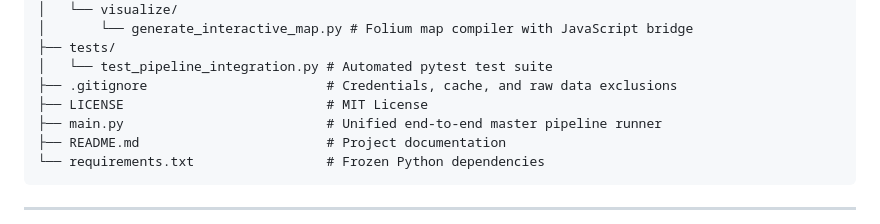
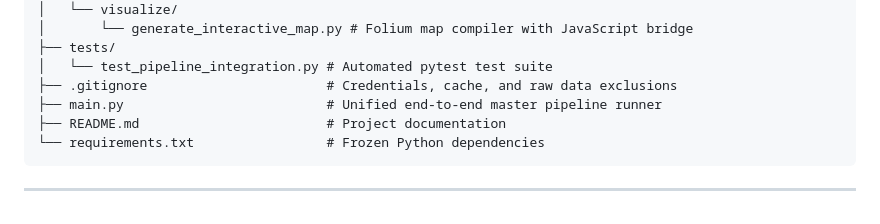
Before and after one commit to aha2270/corridor-viability-engine, a Markdown page: README.md, the part around the change. Drawn GitHub-style.

Commit message:
fixed(docs): Made adjustements to the README file

```diff
--- a/README.md
+++ b/README.md
@@ -124,7 +124,6 @@ corridor-viability-engine/
 ├── tests/
 │   └── test_pipeline_integration.py # Automated pytest test suite
 ├── .gitignore                       # Credentials, cache, and raw data exclusions
-├── LICENSE                          # MIT License
 ├── main.py                          # Unified end-to-end master pipeline runner
 ├── README.md                        # Project documentation
 └── requirements.txt                 # Frozen Python dependencies
```
